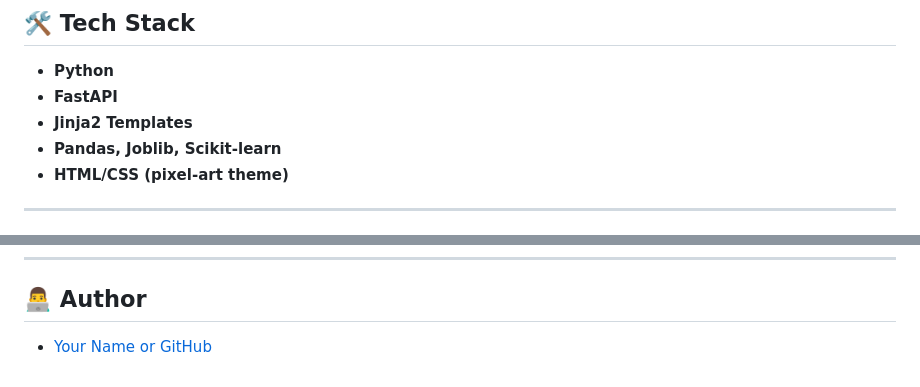
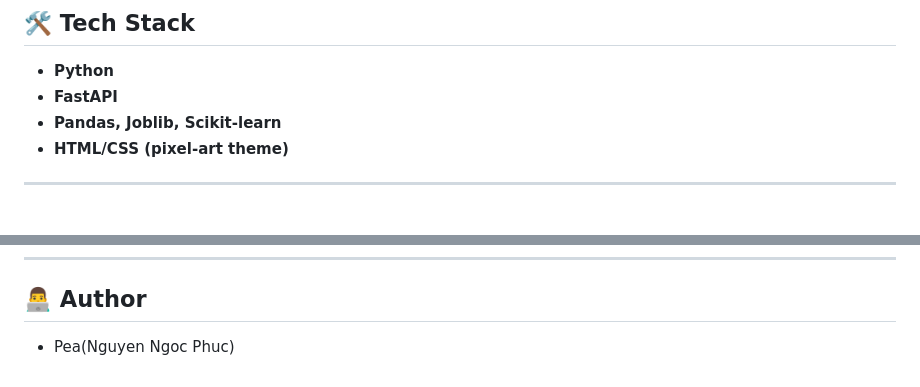
Before and after one commit to PeaIsPea/fake-news-detector, a Markdown page: README.md, 2 parts joined by grey strips. GitHub-like rendering.

```diff
--- a/README.md
+++ b/README.md
@@ -74,7 +74,6 @@ Tweet_Spam/
 
 - **Python**
 - **FastAPI**
-- **Jinja2 Templates**
 - **Pandas, Joblib, Scikit-learn**
 - **HTML/CSS (pixel-art theme)**
 
@@ -143,4 +142,4 @@ This project is for educational purposes. Feel free to modify it for your own us
 
 ## 👨‍💻 Author
 
-- [Your Name or GitHub](https://github.com/yourusername)
+- Pea(Nguyen Ngoc Phuc)
```
Also changed, not shown: other parts of README.md (+1 -1 lines).
